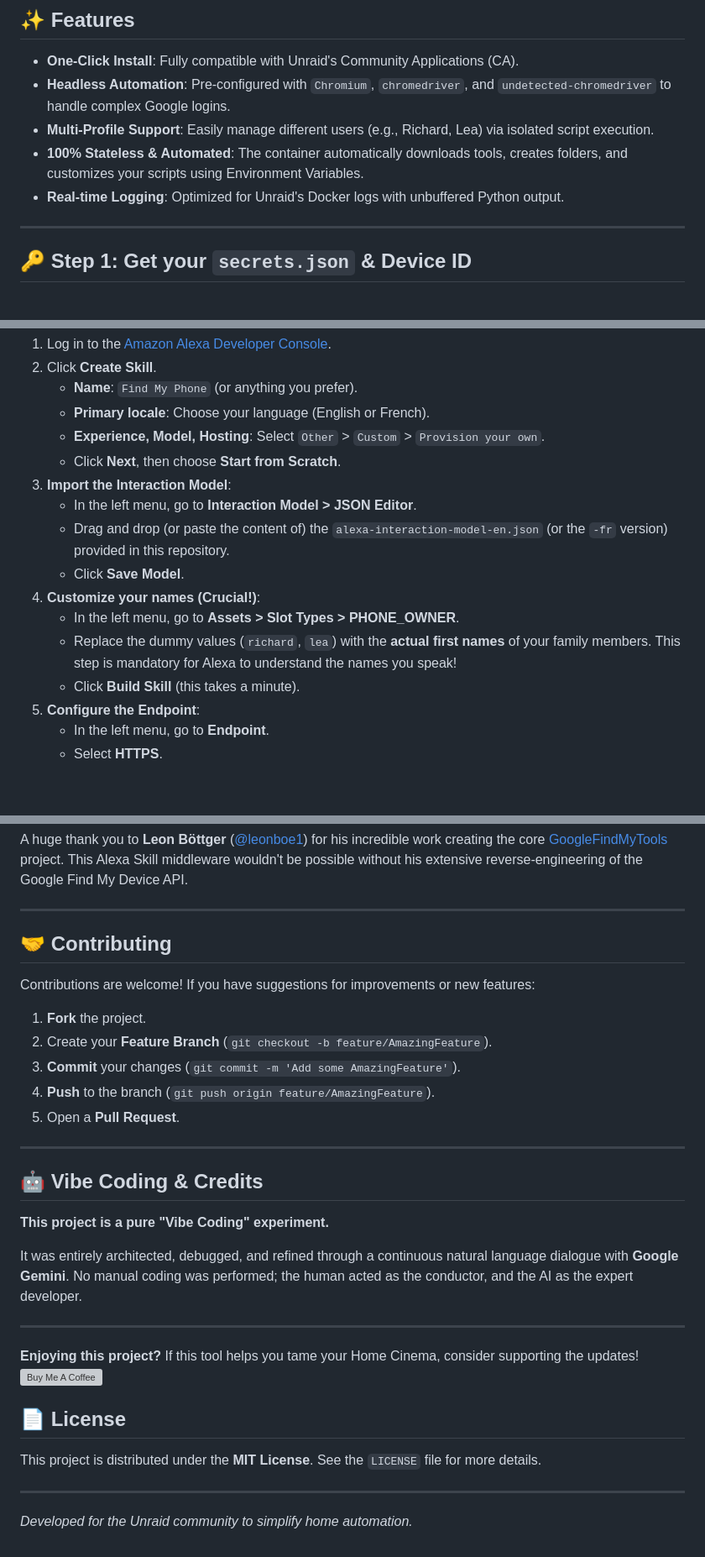
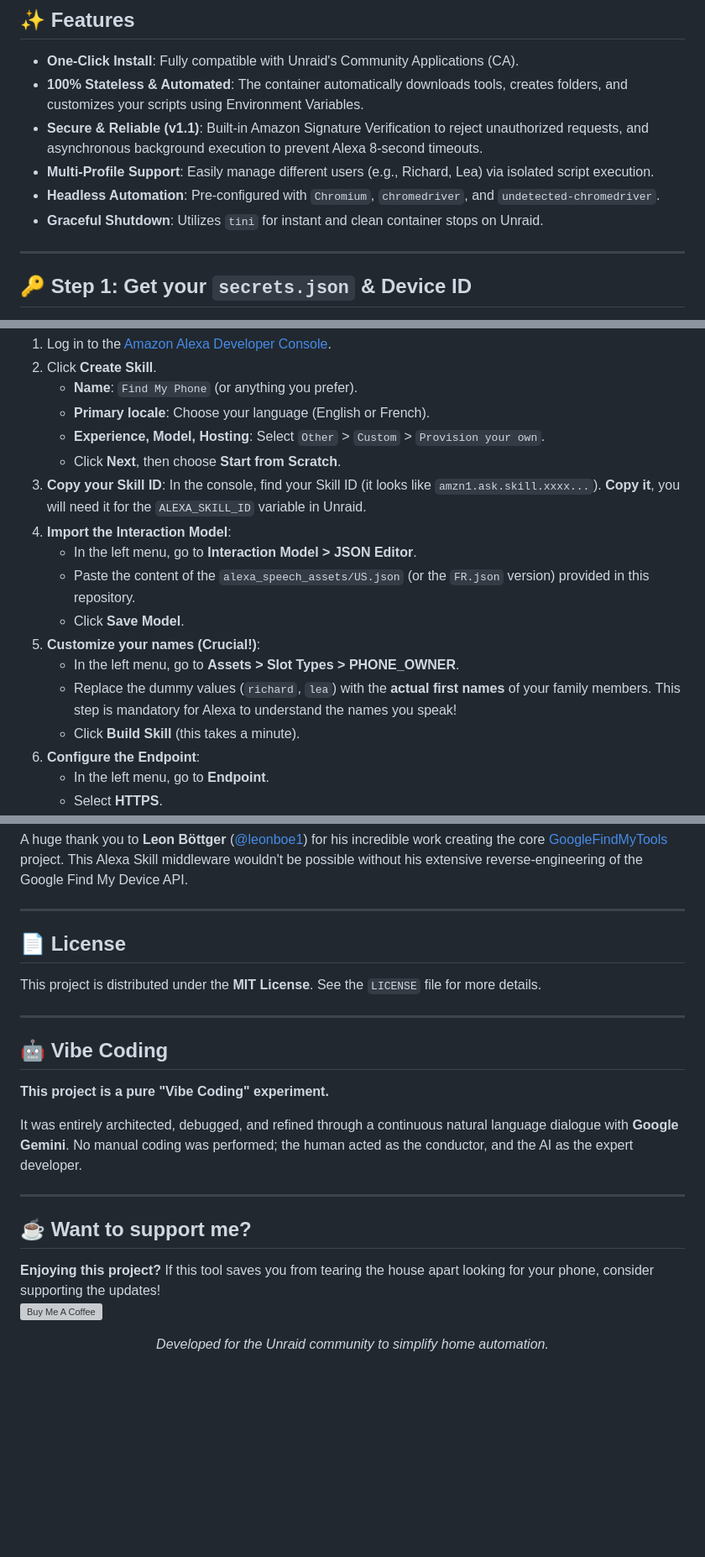
Before and after one commit to ripleyXLR8/find-my-phone-alexa-skill, a Markdown page: README.md, 3 parts joined by grey strips. Shown at 84% size. GitHub-like rendering; blank space fills up the shorter version; grey boxes are pictures that could not be loaded.

```diff
--- a/README.md
+++ b/README.md
@@ -15,10 +15,11 @@ A self-hosted **Alexa Skill middleware** designed specifically for the **Unraid*
 ## ✨ Features
 
 * **One-Click Install**: Fully compatible with Unraid's Community Applications (CA).
-* **Headless Automation**: Pre-configured with `Chromium`, `chromedriver`, and `undetected-chromedriver` to handle complex Google logins.
+* **100% Stateless & Automated**: The container automatically downloads tools, creates folders, and customizes your scripts using Environment Variables.
+* **Secure & Reliable (v1.1)**: Built-in Amazon Signature Verification to reject unauthorized requests, and asynchronous background execution to prevent Alexa 8-second timeouts.
 * **Multi-Profile Support**: Easily manage different users (e.g., Richard, Lea) via isolated script execution.
-* **100% Stateless & Automated**: The container automatically downloads tools, creates folders, and customizes your scripts using Environment Variables.
-* **Real-time Logging**: Optimized for Unraid's Docker logs with unbuffered Python output.
+* **Headless Automation**: Pre-configured with `Chromium`, `chromedriver`, and `undetected-chromedriver`.
+* **Graceful Shutdown**: Utilizes `tini` for instant and clean container stops on Unraid.
 
 ---
 
@@ -50,15 +51,16 @@ You need to create a custom Alexa Skill to receive your voice commands and forwa
    * **Primary locale**: Choose your language (English or French).
    * **Experience, Model, Hosting**: Select `Other` > `Custom` > `Provision your own`.
    * Click **Next**, then choose **Start from Scratch**.
-3. **Import the Interaction Model**:
+3. **Copy your Skill ID**: In the console, find your Skill ID (it looks like `amzn1.ask.skill.xxxx...`). **Copy it**, you will need it for the `ALEXA_SKILL_ID` variable in Unraid.
+4. **Import the Interaction Model**:
    * In the left menu, go to **Interaction Model > JSON Editor**.
-   * Drag and drop (or paste the content of) the `alexa-interaction-model-en.json` (or the `-fr` version) provided in this repository.
+   * Paste the content of the `alexa_speech_assets/US.json` (or the `FR.json` version) provided in this repository.
    * Click **Save Model**.
-4. **Customize your names (Crucial!)**:
+5. **Customize your names (Crucial!)**:
    * In the left menu, go to **Assets > Slot Types > PHONE_OWNER**.
    * Replace the dummy values (`richard`, `lea`) with the **actual first names** of your family members. This step is mandatory for Alexa to understand the names you speak!
    * Click **Build Skill** (this takes a minute).
-5. **Configure the Endpoint**:
+6. **Configure the Endpoint**:
    * In the left menu, go to **Endpoint**.
    * Select **HTTPS**.
    * In the Default Region field, enter your public secure URL (e.g., `https://alexa.yourdomain.com` - *see Step 4 below*).
@@ -124,31 +127,23 @@ A huge thank you to **Leon Böttger** ([@leonboe1](https://github.com/leonboe1))
 
 ---
 
-## 🤝 Contributing
+## 📄 License
 
-Contributions are welcome! If you have suggestions for improvements or new features:
-
-1.  **Fork** the project.
-2.  Create your **Feature Branch** (`git checkout -b feature/AmazingFeature`).
-3.  **Commit** your changes (`git commit -m 'Add some AmazingFeature'`).
-4.  **Push** to the branch (`git push origin feature/AmazingFeature`).
-5.  Open a **Pull Request**.
+This project is distributed under the **MIT License**. See the `LICENSE` file for more details.
 
 ---
 
-## 🤖 Vibe Coding & Credits
+## 🤖 Vibe Coding
 
 **This project is a pure "Vibe Coding" experiment.**
 
 It was entirely architected, debugged, and refined through a continuous natural language dialogue with **Google Gemini**. No manual coding was performed; the human acted as the conductor, and the AI as the expert developer.
 
 ---
-**Enjoying this project?** If this tool helps you tame your Home Cinema, consider supporting the updates!
+
+## ☕ Want to support me?
+
+**Enjoying this project?** If this tool saves you from tearing the house apart looking for your phone, consider supporting the updates!
 [![Buy Me A Coffee](https://www.buymeacoffee.com/assets/img/custom_images/orange_img.png)](https://buymeacoffee.com/ripleyxlr8)
 
-## 📄 License
-
-This project is distributed under the **MIT License**. See the `LICENSE` file for more details.
-
----
-*Developed for the Unraid community to simplify home automation.*
+<p align="center"><i>Developed for the Unraid community to simplify home automation.</i></p>
```
Also changed, not shown: other parts of README.md (+3 -2 lines).
